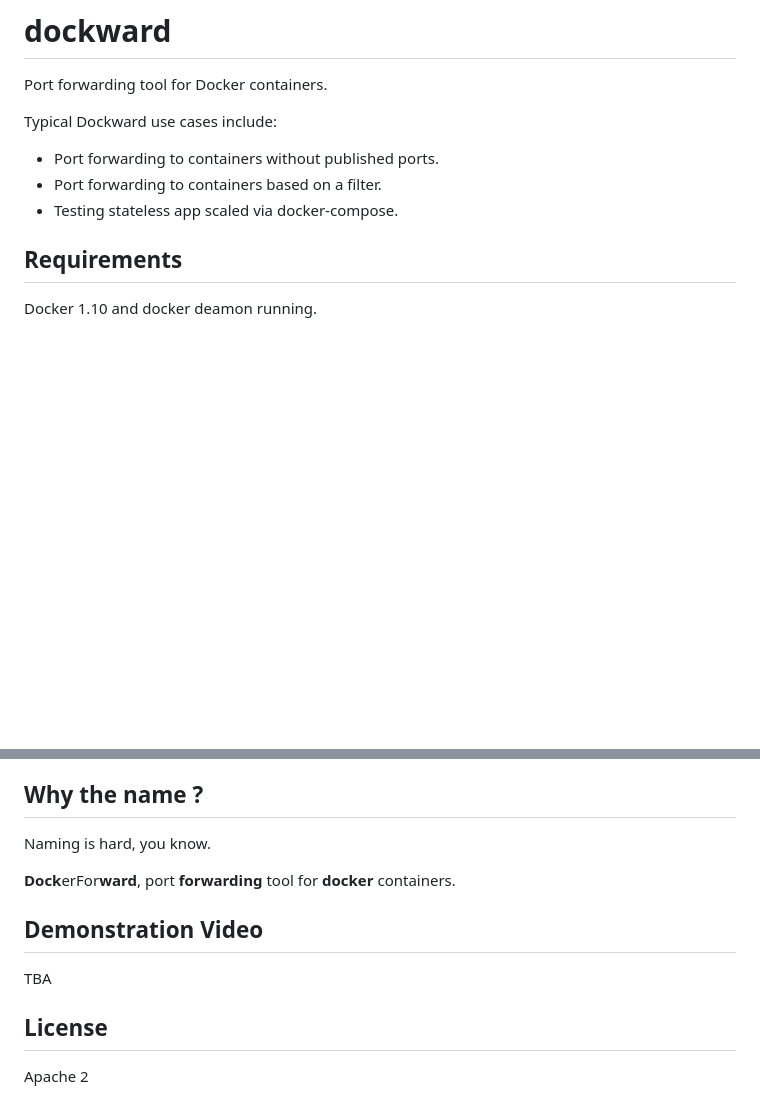
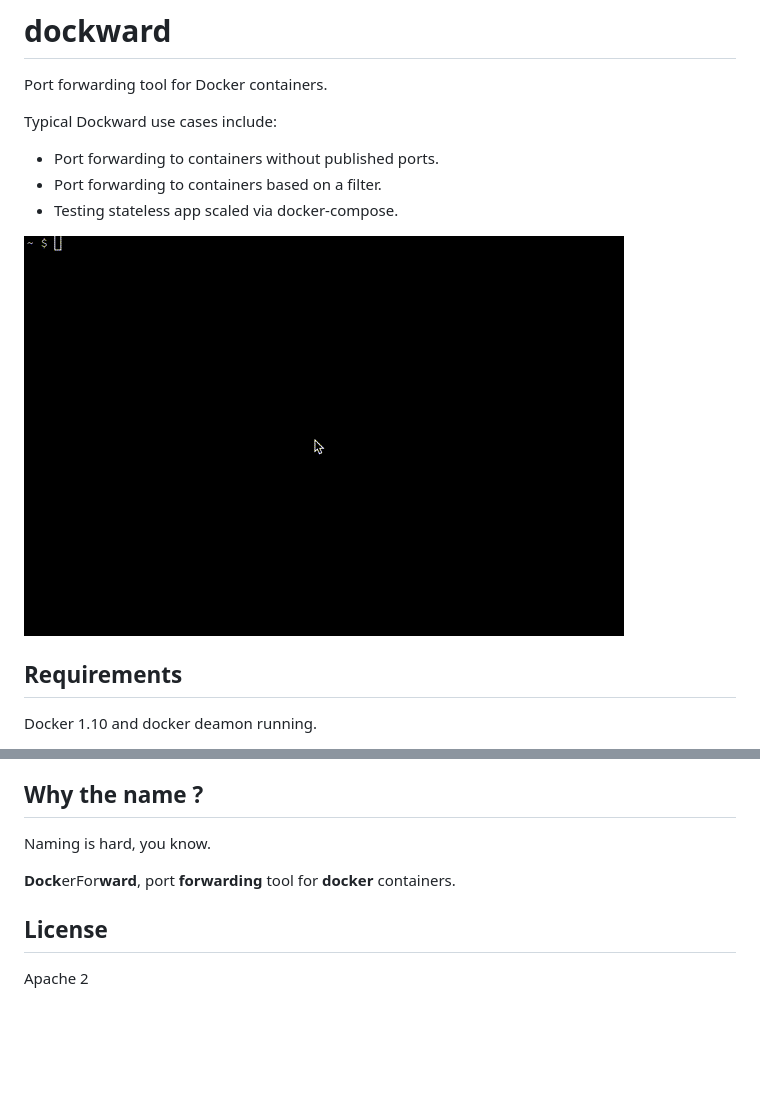
Before and after one commit to abiosoft/dockward, a Markdown page: README.md, 2 parts joined by grey strips. Rendered like a GitHub page; pictures changed too: dockward.gif (added); blank space fills up the shorter version.

Commit message:
Add image.

```diff
--- a/README.md
+++ b/README.md
@@ -6,6 +6,8 @@ Typical Dockward use cases include:
 * Port forwarding to containers without published ports.
 * Port forwarding to containers based on a filter.
 * Testing stateless app scaled via docker-compose.
+
+![Demonstration](https://github.com/abiosoft/dockward/blob/master/dockward.gif)
 
 ## Requirements
 Docker 1.10 and docker deamon running.
@@ -54,8 +56,5 @@ Naming is hard, you know.
 
 **Dock**erFor**ward**, port **forwarding** tool for **docker** containers.
 
-## Demonstration Video
-TBA
-
 ## License
 Apache 2
```
